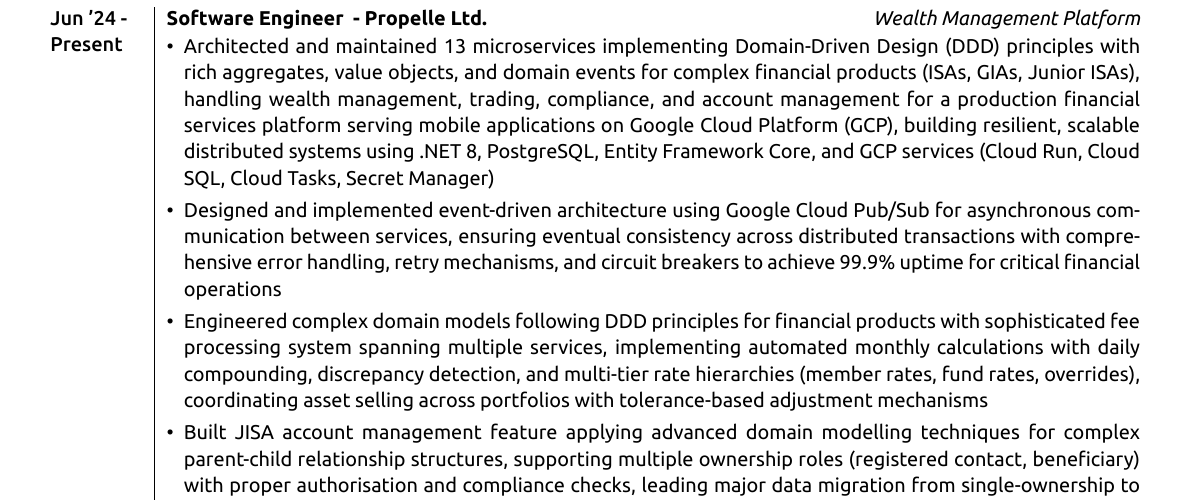
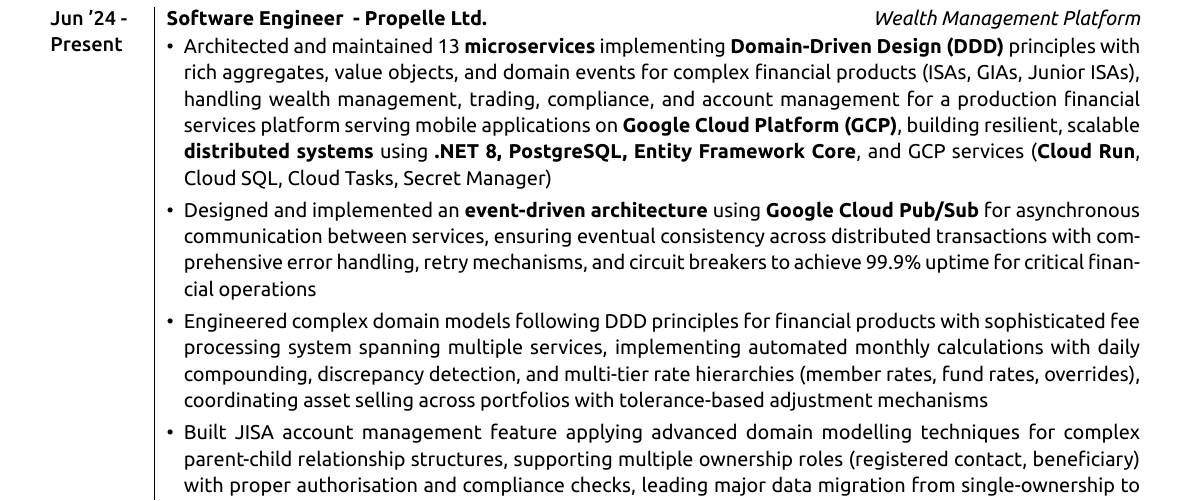
Before and after one commit to harveylx/cv-documents, a LaTeX CV (Personal/LATEX CV/Harvey CV - longtable/HarveyCV.tex): part of page 1 of 3, cut so that both start at the same text. The pictures show the PDF file Personal/LATEX CV/Harvey CV - longtable/HarveyCV.pdf that the author committed with the source.

Commit message:
Bolded everything

```diff
--- a/Personal/LATEX CV/Harvey CV - longtable/HarveyCV.tex
+++ b/Personal/LATEX CV/Harvey CV - longtable/HarveyCV.tex
@@ -142,16 +142,16 @@
 \textsc{Present} & \parbox[t]{\linewidth}{
 \vspace{-7pt}
 \begin{itemize}[leftmargin=*, itemsep=3pt]
-    \item Architected and maintained 13 microservices implementing Domain-Driven Design (DDD) principles with rich aggregates, value objects, and domain events for complex financial products (ISAs, GIAs, Junior ISAs), handling wealth management, trading, compliance, and account management for a production financial services platform serving mobile applications on Google Cloud Platform (GCP), building resilient, scalable distributed systems using .NET 8, PostgreSQL, Entity Framework Core, and GCP services (Cloud Run, Cloud SQL, Cloud Tasks, Secret Manager)
-    \item Designed and implemented event-driven architecture using Google Cloud Pub/Sub for asynchronous communication between services, ensuring eventual consistency across distributed transactions with comprehensive error handling, retry mechanisms, and circuit breakers to achieve 99.9\% uptime for critical financial operations
+    \item Architected and maintained 13 \textbf{microservices} implementing \textbf{Domain-Driven Design (DDD)} principles with rich aggregates, value objects, and domain events for complex financial products (ISAs, GIAs, Junior ISAs), handling wealth management, trading, compliance, and account management for a production financial services platform serving mobile applications on \textbf{Google Cloud Platform (GCP)}, building resilient, scalable \textbf{distributed systems} using \textbf{.NET 8, PostgreSQL, Entity Framework Core}, and GCP services (\textbf{Cloud Run}, Cloud SQL, Cloud Tasks, Secret Manager)
+    \item Designed and implemented an \textbf{event-driven architecture} using \textbf{Google Cloud Pub/Sub} for asynchronous communication between services, ensuring eventual consistency across distributed transactions with comprehensive error handling, retry mechanisms, and circuit breakers to achieve 99.9\% uptime for critical financial operations
     \item Engineered complex domain models following DDD principles for financial products with sophisticated fee processing system spanning multiple services, implementing automated monthly calculations with daily compounding, discrepancy detection, and multi-tier rate hierarchies (member rates, fund rates, overrides), coordinating asset selling across portfolios with tolerance-based adjustment mechanisms
-    \item Built JISA account management feature applying advanced domain modelling techniques for complex parent-child relationship structures, supporting multiple ownership roles (registered contact, beneficiary) with proper authorisation and compliance checks, leading major data migration from single-ownership to many-to-many ownership model using Entity Framework Core code-first migrations with proper indexing and constraints
-    \item Designed mobile-first RESTful APIs using FastEndpoints with versioning strategies, backward compatibility, and mobile-optimised patterns (payload minimisation, batch operations, offline support), implementing comprehensive authentication and authorisation using JWT Bearer tokens with OpenIddict, supporting role-based access control across 13 services with robust API validation using FluentValidation
-    \item Built compliance monitoring service implementing regulatory requirements, tracking deposits, withdrawals, and transactions with automated alerting for suspicious activities and threshold breaches, implementing KYC (Know Your Customer) workflows with document verification, risk assessment, and regulatory reporting, alongside multi-stage account holder onboarding system with third-party identity verification integration
-    \item Integrated multiple third-party APIs including WealthKernel broker API for investment account creation, trading execution, settlement tracking, regulatory reporting and KYC verification workflows; Plaid (Open Banking) payment integration for secure bank account linking and deposit processing with webhook handling; RevenueCat for mobile subscription management and membership tier synchronisation
+    \item Built JISA account management feature applying advanced domain modelling techniques for complex parent-child relationship structures, supporting multiple ownership roles (registered contact, beneficiary) with proper authorisation and compliance checks, leading major data migration from single-ownership to many-to-many ownership model using \textbf{Entity Framework Core} code-first migrations with proper indexing and constraints
+    \item Designed mobile-first \textbf{RESTful APIs} using \textbf{FastEndpoints} with versioning strategies, backward compatibility, and mobile-optimised patterns (payload minimisation, batch operations, offline support), implementing comprehensive authentication and authorisation using \textbf{JWT Bearer tokens} with OpenIddict, supporting role-based access control across 13 services with robust API validation using FluentValidation
+    \item Built compliance monitoring service implementing regulatory requirements, tracking deposits, withdrawals, and transactions with automated alerting for suspicious activities and threshold breaches, implementing \textbf{KYC (Know Your Customer)} workflows with document verification, risk assessment, and regulatory reporting, alongside multi-stage account holder onboarding system with third-party identity verification integration
+    \item Integrated multiple third-party APIs including WealthKernel broker API for investment account creation, trading execution, settlement tracking, regulatory reporting and \textbf{KYC} verification workflows; Plaid (\textbf{Open Banking}) payment integration for secure bank account linking and deposit processing with webhook handling; RevenueCat for mobile subscription management and membership tier synchronisation
     \item Engineered automated trading system handling order execution, matching, settlement, and charge creation through WealthKernel's broker API, building portfolio rebalancing engine with sell-down and buy-up order orchestration, implementing complex financial algorithms including daily compounding fee calculations, market data handling, available units calculations, and withdrawal/deposit processing with compliance checks for regulatory limits (ISA allowances, JISA limits) and automated reconciliation
-    \item Identified and resolved a critical double-processing bug in the shared outbox pattern library that had persisted for 3 years across the platform, conducting root cause analysis that revealed Entity Framework Core's optimistic concurrency model allowed race conditions during message processing, implementing a fix using pessimistic locking with raw SQL queries and row-level locks to ensure exactly-once message delivery semantics across all microservices
-    \item Designed normalised PostgreSQL database schemas across 13 services using Entity Framework Core with code-first migrations, implementing proper indexing, constraints, and query optimisation strategies, alongside comprehensive data migration processes for major schema refactoring initiatives, ensuring data integrity across distributed transactions
+    \item Identified and resolved a critical double-processing bug in the shared \textbf{outbox pattern} library that had persisted for 3 years across the platform, conducting root cause analysis that revealed Entity Framework Core's optimistic concurrency model allowed race conditions during message processing, implementing a fix using \textbf{pessimistic locking} with raw SQL queries and row-level locks to ensure exactly-once message delivery semantics across all microservices
+    \item Designed normalised \textbf{PostgreSQL} database schemas across 13 services using Entity Framework Core with code-first migrations, implementing proper indexing, constraints, and query optimisation strategies, alongside comprehensive data migration processes for major schema refactoring initiatives, ensuring data integrity across distributed transactions
 \end{itemize}
 }\\
 \multicolumn{2}{c}{} \\
```
Also changed, not shown: Personal/LATEX CV/Harvey CV - longtable/HarveyCV.pdf, Personal/LATEX CV/Harvey CV - longtable/HarveyCV.tex (6 more changed lines), 2 other files.
